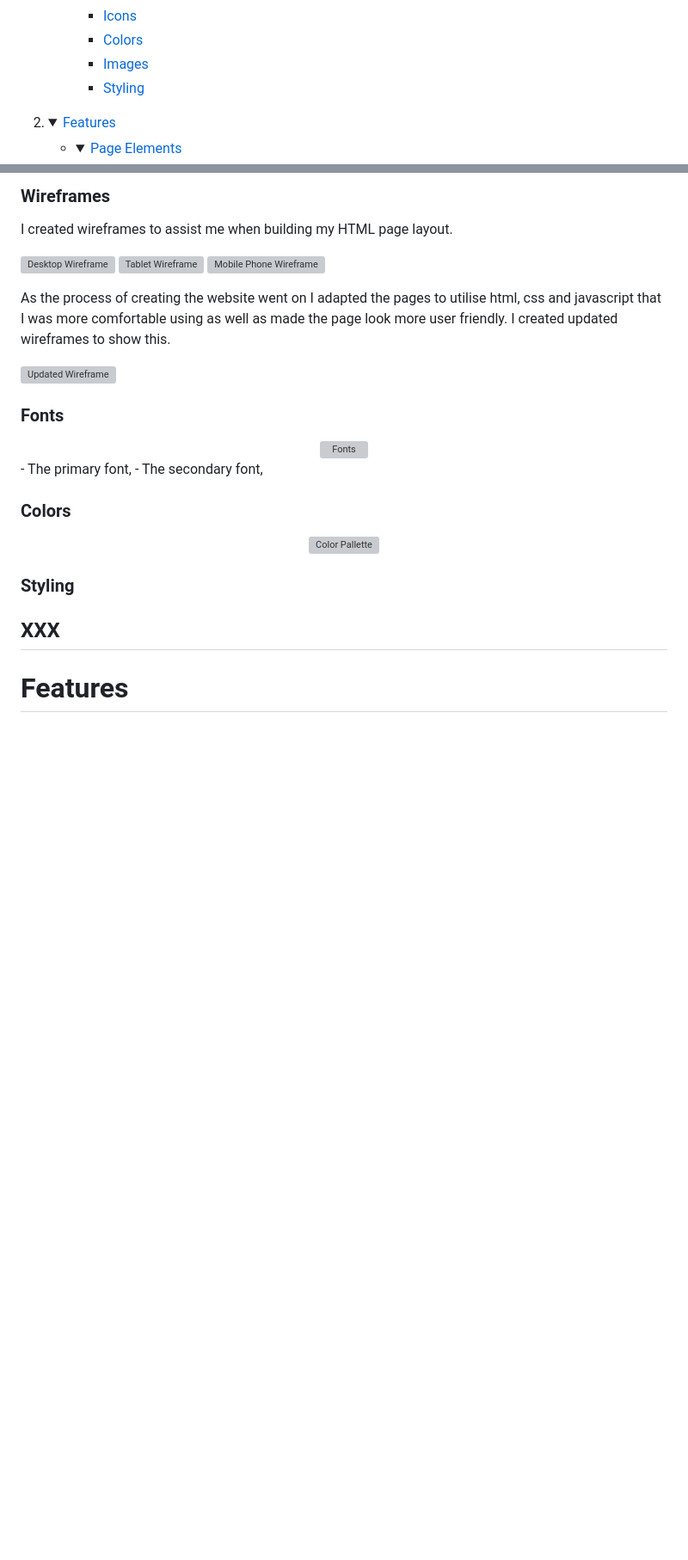
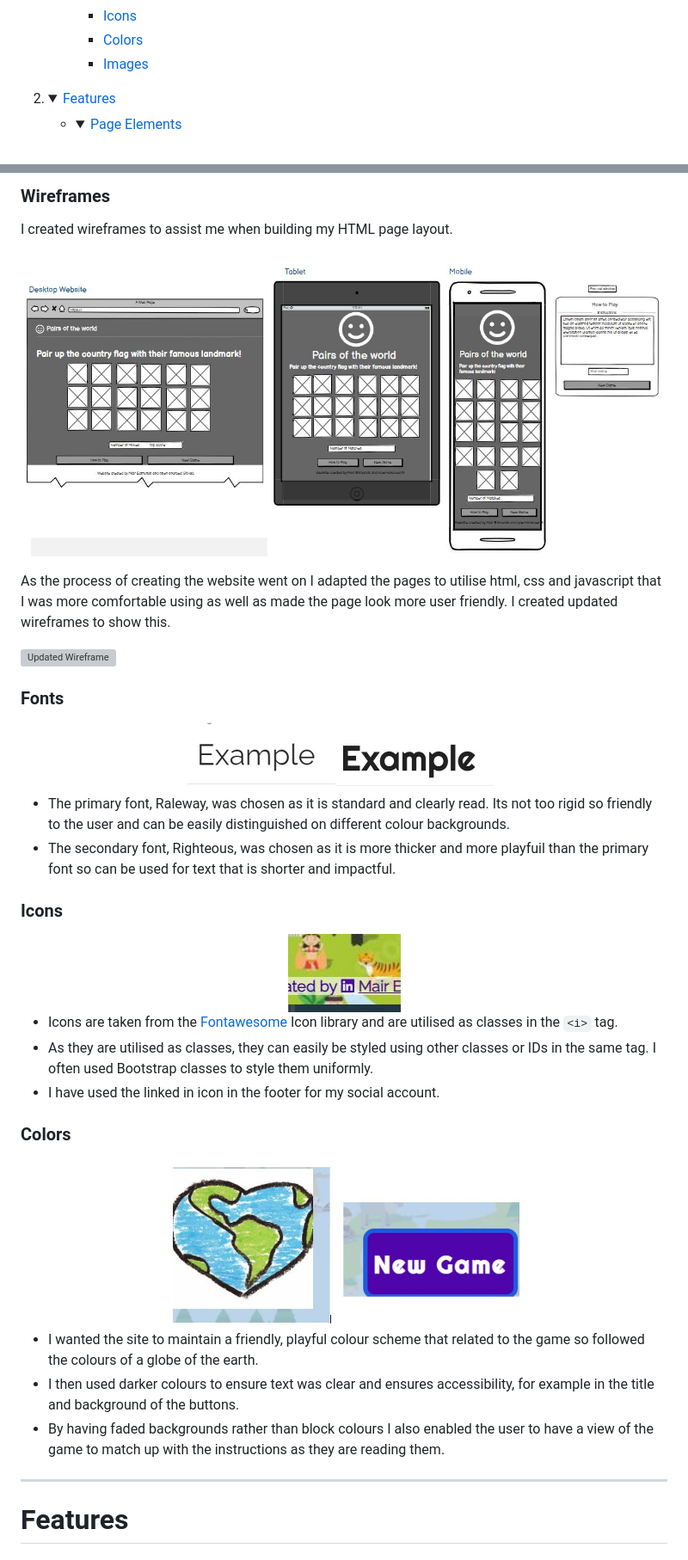
Before and after one commit to Code-Institute-Submissions/Mair-E-MileStoneProject2, a Markdown page: README.md, 2 parts joined by grey strips. Shown: that part at 86% size. Rendered like a GitHub page; pictures changed too: assets/imagesrm/colours.jpg (added), assets/imagesrm/fonts.jpg (added), assets/imagesrm/linkedin.jpg (added); folded sections open; blank space fills up the shorter version; grey boxes are pictures that could not be loaded.

Commit message:
Addition to visual design section of README.md

```diff
--- a/README.md
+++ b/README.md
@@ -36,7 +36,6 @@ To run a frontend (HTML, CSS, Javascript only) application in Gitpod, in the ter
     - [Icons](#icons)
     - [Colors](#colors)
     - [Images](#images)
-    - [Styling](#styling)
     </details></li>
     </ul>
 </details>
@@ -153,9 +152,7 @@ Pairs of the World fills these needs by:
 ### Wireframes
 I created wireframes to assist me when building my HTML page layout.
 
-![Desktop Wireframe](/assets/imagesrm/wireframedesktop.jpg)
-![Tablet Wireframe](/assets/imagesrm/XX)
-![Mobile Phone Wireframe](/assets/imagesrm/XX)
+![Wireframe](/assets/imagesrm/wireframe.jpg)
 
 As the process of creating the website went on I adapted the pages to utilise html, css and javascript that I was more comfortable using as well as made the page look more user friendly. I created updated wireframes to show this.
 
@@ -164,18 +161,30 @@ As the process of creating the website went on I adapted the pages to utilise ht
 
 ### Fonts
 <div align="center">
-  <img src="xx" alt="Fonts">
+  <img src="assets/imagesrm/fonts.jpg" width="400" alt="Fonts">
 </div>
-- The primary font,
-- The secondary font,
+
+- The primary font, Raleway, was chosen as it is standard and clearly read. Its not too rigid so friendly to the user and can be easily distinguished on different colour backgrounds.
+- The secondary font, Righteous, was chosen as it is more thicker and more playfuil than the primary font so can be used for text that is shorter and impactful.
+
+### Icons
+<div align="center">
+  <img src="assets/imagesrm/linkedin.jpg" alt="Icons">
+</div>
+
+- Icons are taken from the [Fontawesome](https://fontawesome.com/) Icon library and are utilised as classes in the `<i>` tag.
+- As they are utilised as classes, they can easily be styled using other classes or IDs in the same tag. I often used Bootstrap classes to style them uniformly.
+- I have used the linked in icon in the footer for my social account.
 
 ### Colors
 <div align="center">
-  <img src="xx" alt="Color Pallette">
+  <img src="assets/imagesrm/colours.jpg" alt="Examples of colours used" height="200">
 </div>
 
-### Styling
-XXX
+- I wanted the site to maintain a friendly, playful colour scheme that related to the game so followed the colours of a globe of the earth.
+- I then used darker colours to ensure text was clear and ensures accessibility, for example in the title and background of the buttons.
+- By having faded backgrounds rather than block colours I also enabled the user to have a view of the game to match up with the instructions as they are reading them.
+
 ----
 
 # Features
```
Also changed, not shown: other parts of README.md (+1 -0 lines), 1 other file.
